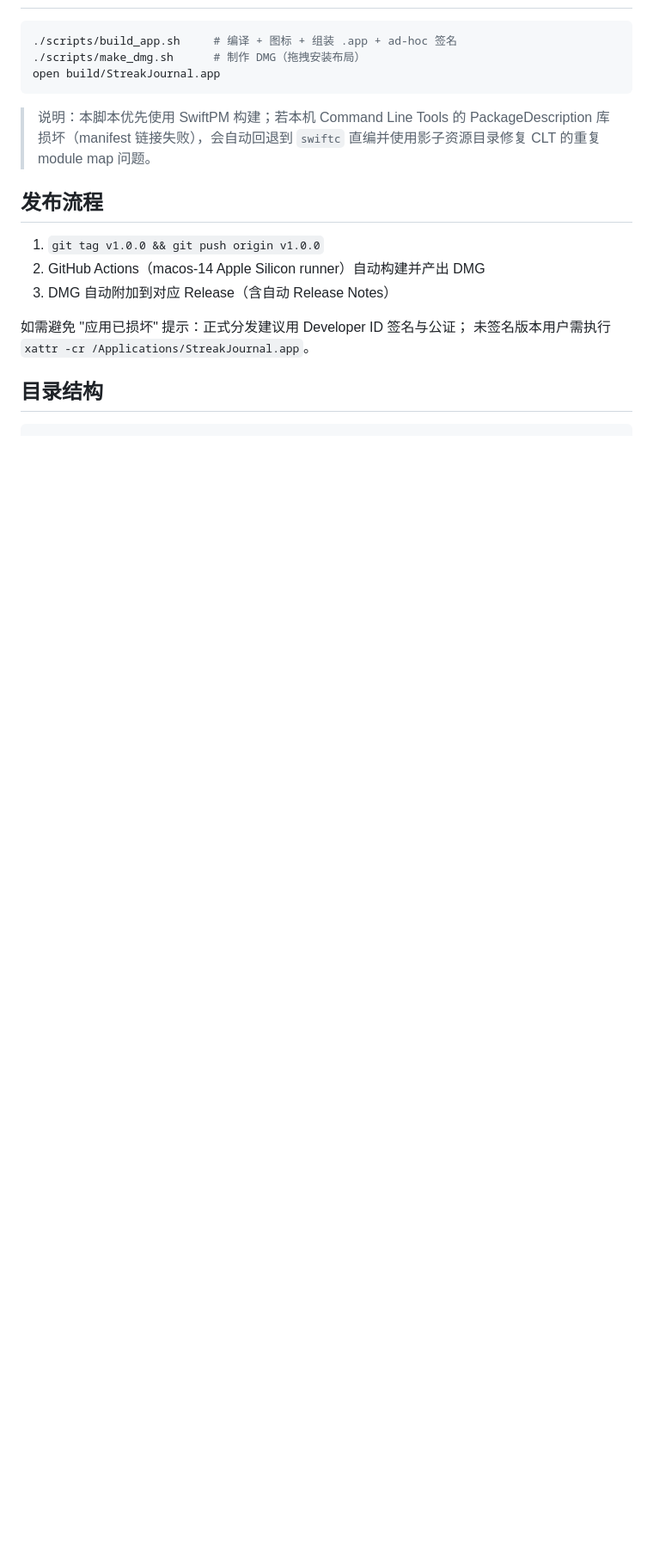
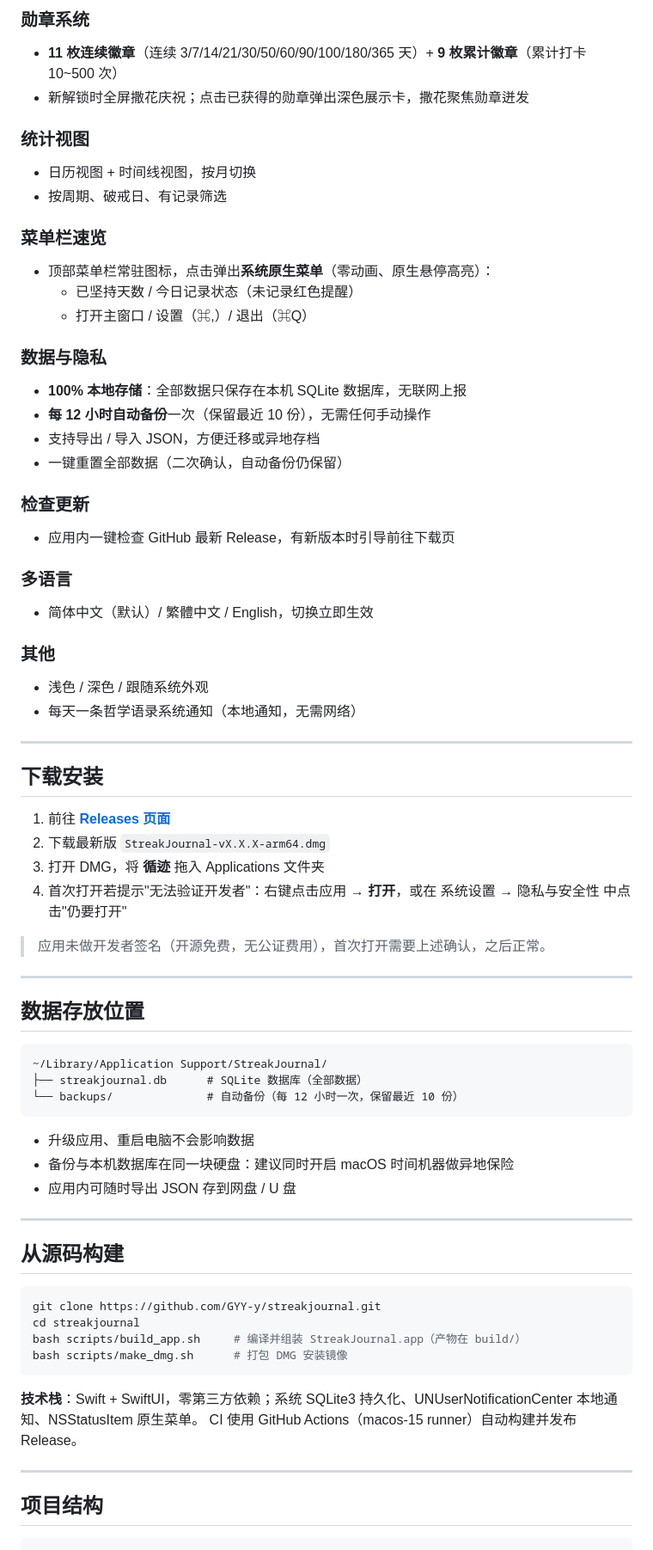
Before and after one commit to GYY-y/streakjournal, a Markdown page: README.md, the part around one of its changes. Shown at 86% size. Drawn GitHub-style; blank space fills up the shorter version.

````diff
--- a/README.md
+++ b/README.md
@@ -36,24 +43,76 @@
+### 勋章系统
+- **11 枚连续徽章**（连续 3/7/14/21/30/50/60/90/100/180/365 天）+ **9 枚累计徽章**（累计打卡 10~500 次）
+- 新解锁时全屏撒花庆祝；点击已获得的勋章弹出深色展示卡，撒花聚焦勋章迸发
+
+### 统计视图
+- 日历视图 + 时间线视图，按月切换
+- 按周期、破戒日、有记录筛选
+
+### 菜单栏速览
+- 顶部菜单栏常驻图标，点击弹出**系统原生菜单**（零动画、原生悬停高亮）：
+  - 已坚持天数 / 今日记录状态（未记录红色提醒）
+  - 打开主窗口 / 设置（⌘,）/ 退出（⌘Q）
+
+### 数据与隐私
+- **100% 本地存储**：全部数据只保存在本机 SQLite 数据库，无联网上报
+- **每 12 小时自动备份**一次（保留最近 10 份），无需任何手动操作
+- 支持导出 / 导入 JSON，方便迁移或异地存档
+- 一键重置全部数据（二次确认，自动备份仍保留）
+
+### 检查更新
+- 应用内一键检查 GitHub 最新 Release，有新版本时引导前往下载页
+
+### 多语言
+- 简体中文（默认）/ 繁體中文 / English，切换立即生效
+
+### 其他
+- 浅色 / 深色 / 跟随系统外观
+- 每天一条哲学语录系统通知（本地通知，无需网络）
+
+---
+
+## 下载安装
+
+1. 前往 [**Releases 页面**](https://github.com/GYY-y/streakjournal/releases/latest)
+2. 下载最新版 `StreakJournal-vX.X.X-arm64.dmg`
+3. 打开 DMG，将 **循迹** 拖入 Applications 文件夹
+4. 首次打开若提示"无法验证开发者"：右键点击应用 → **打开**，或在
+   系统设置 → 隐私与安全性 中点击"仍要打开"
+
+> 应用未做开发者签名（开源免费，无公证费用），首次打开需要上述确认，之后正常。
+
+---
+
+## 数据存放位置
+
+```
+~/Library/Application Support/StreakJournal/
+├── streakjournal.db      # SQLite 数据库（全部数据）
+└── backups/              # 自动备份（每 12 小时一次，保留最近 10 份）
+```
+
+- 升级应用、重启电脑不会影响数据
+- 备份与本机数据库在同一块硬盘：建议同时开启 macOS 时间机器做异地保险
+- 应用内可随时导出 JSON 存到网盘 / U 盘
+
+---
+
+## 从源码构建
 
 ```bash
-./scripts/build_app.sh     # 编译 + 图标 + 组装 .app + ad-hoc 签名
-./scripts/make_dmg.sh      # 制作 DMG（拖拽安装布局）
-open build/StreakJournal.app
+git clone https://github.com/GYY-y/streakjournal.git
+cd streakjournal
+bash scripts/build_app.sh     # 编译并组装 StreakJournal.app（产物在 build/）
+bash scripts/make_dmg.sh      # 打包 DMG 安装镜像
 ```
 
-> 说明：本脚本优先使用 SwiftPM 构建；若本机 Command Line Tools 的
-> PackageDescription 库损坏（manifest 链接失败），会自动回退到
-> `swiftc` 直编并使用影子资源目录修复 CLT 的重复 module map 问题。
+**技术栈**：Swift + SwiftUI，零第三方依赖；系统 SQLite3 持久化、UNUserNotificationCenter
+本地通知、NSStatusItem 原生菜单。
+CI 使用 GitHub Actions（macos-15 runner）自动构建并发布 Release。
 
-## 发布流程
+---
 
-1. `git tag v1.0.0 && git push origin v1.0.0`
-2. GitHub Actions（macos-14 Apple Silicon runner）自动构建并产出 DMG
-3. DMG 自动附加到对应 Release（含自动 Release Notes）
-
-如需避免 "应用已损坏" 提示：正式分发建议用 Developer ID 签名与公证；
-未签名版本用户需执行 `xattr -cr /Applications/StreakJournal.app`。
-
-## 目录结构
+## 项目结构
 
 ```
 Sources/StreakJournal/
````
Also changed, not shown: other parts of README.md (+40 -32 lines), docs/screenshots/badges.png (added), docs/screenshots/history.png (added), docs/screenshots/home.png (added), docs/screenshots/record.png (added), docs/screenshots/settings.png (added), 1 other file.
